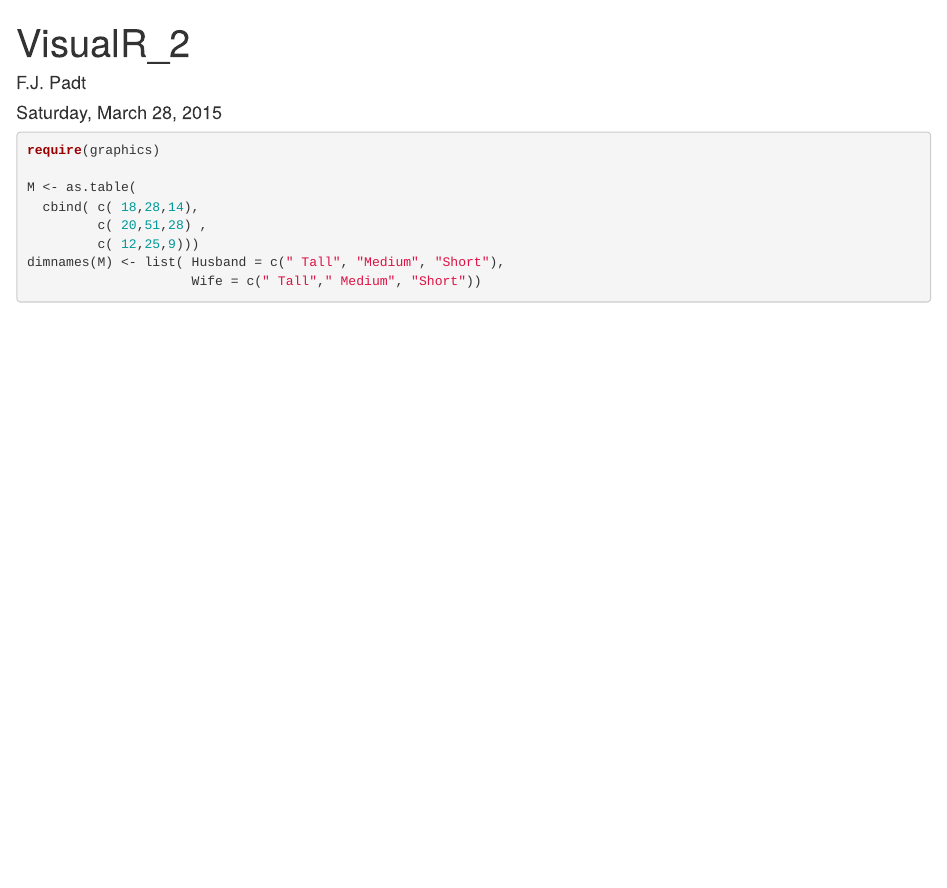
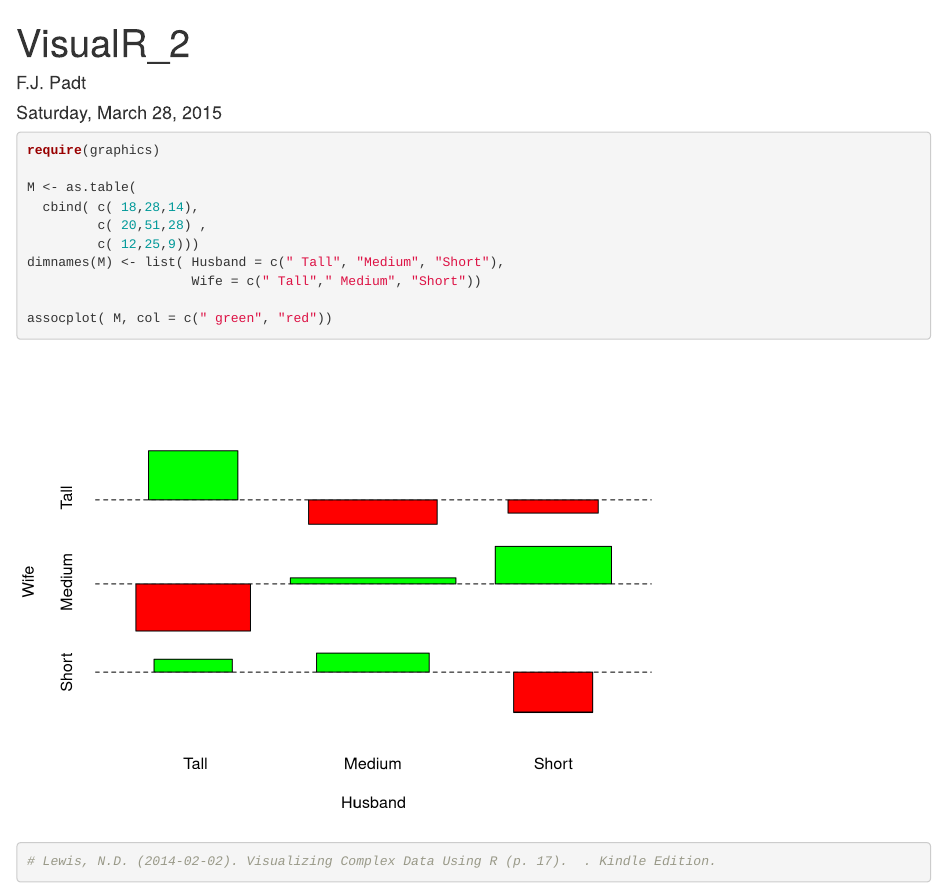
Before and after one commit to Fpadt/VisualR, an R Markdown document (VisualR_2.Rmd): the page in a window 1100 px wide, from its top. Rendered offline with R 4.5, knitr and Pandoc, with nearby package versions.

Commit message:
third commit try SSH

````diff
--- a/VisualR_2.Rmd
+++ b/VisualR_2.Rmd
@@ -15,6 +15,8 @@ M <- as.table(
 dimnames(M) <- list( Husband = c(" Tall", "Medium", "Short"),
                      Wife = c(" Tall"," Medium", "Short"))
 
+assocplot( M, col = c(" green", "red"))
 
+# Lewis, N.D. (2014-02-02). Visualizing Complex Data Using R (p. 17).  . Kindle Edition.
 
 ```
````
